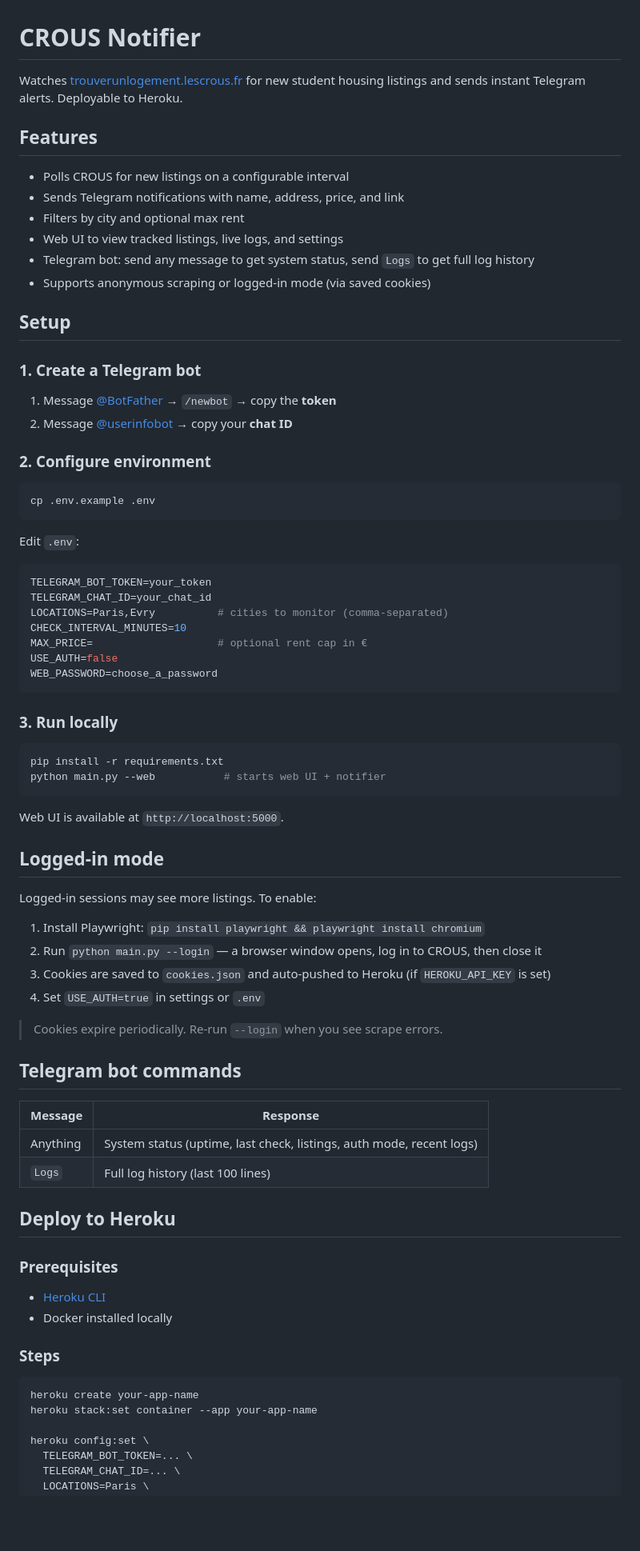
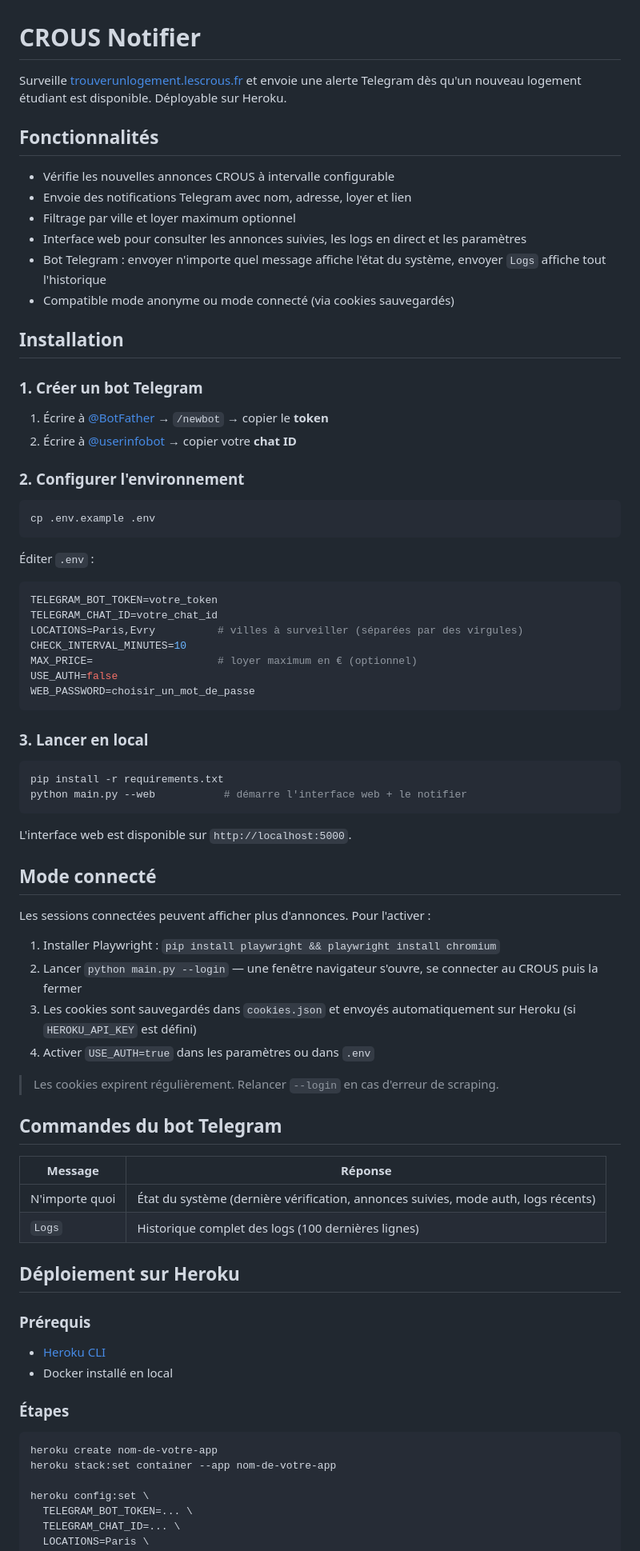
Before and after one commit to mosouab/crous-logement-tracker, a Markdown page: README.md, the part around one of its changes. Shown at 80% size. GitHub-like rendering; blank space fills up the shorter version.

Commit message:
Translate README to French
Co-authored-by: Copilot <223556219+Copilot@users.noreply.github.com>

````diff
--- a/README.md
+++ b/README.md
@@ -1,80 +1,80 @@
 # CROUS Notifier
 
-Watches [trouverunlogement.lescrous.fr](https://trouverunlogement.lescrous.fr) for new student housing listings and sends instant Telegram alerts. Deployable to Heroku.
+Surveille [trouverunlogement.lescrous.fr](https://trouverunlogement.lescrous.fr) et envoie une alerte Telegram dès qu'un nouveau logement étudiant est disponible. Déployable sur Heroku.
 
-## Features
+## Fonctionnalités
 
-- Polls CROUS for new listings on a configurable interval
-- Sends Telegram notifications with name, address, price, and link
-- Filters by city and optional max rent
-- Web UI to view tracked listings, live logs, and settings
-- Telegram bot: send any message to get system status, send `Logs` to get full log history
-- Supports anonymous scraping or logged-in mode (via saved cookies)
+- Vérifie les nouvelles annonces CROUS à intervalle configurable
+- Envoie des notifications Telegram avec nom, adresse, loyer et lien
+- Filtrage par ville et loyer maximum optionnel
+- Interface web pour consulter les annonces suivies, les logs en direct et les paramètres
+- Bot Telegram : envoyer n'importe quel message affiche l'état du système, envoyer `Logs` affiche tout l'historique
+- Compatible mode anonyme ou mode connecté (via cookies sauvegardés)
 
-## Setup
+## Installation
 
-### 1. Create a Telegram bot
+### 1. Créer un bot Telegram
 
-1. Message [@BotFather](https://t.me/BotFather) → `/newbot` → copy the **token**
-2. Message [@userinfobot](https://t.me/userinfobot) → copy your **chat ID**
+1. Écrire à [@BotFather](https://t.me/BotFather) → `/newbot` → copier le **token**
+2. Écrire à [@userinfobot](https://t.me/userinfobot) → copier votre **chat ID**
 
-### 2. Configure environment
+### 2. Configurer l'environnement
 
 ```bash
 cp .env.example .env
 ```
 
-Edit `.env`:
+Éditer `.env` :
 
 ```env
-TELEGRAM_BOT_TOKEN=your_token
-TELEGRAM_CHAT_ID=your_chat_id
-LOCATIONS=Paris,Evry          # cities to monitor (comma-separated)
+TELEGRAM_BOT_TOKEN=votre_token
+TELEGRAM_CHAT_ID=votre_chat_id
+LOCATIONS=Paris,Evry          # villes à surveiller (séparées par des virgules)
 CHECK_INTERVAL_MINUTES=10
-MAX_PRICE=                    # optional rent cap in €
+MAX_PRICE=                    # loyer maximum en € (optionnel)
 USE_AUTH=false
-WEB_PASSWORD=choose_a_password
+WEB_PASSWORD=choisir_un_mot_de_passe
 ```
 
-### 3. Run locally
+### 3. Lancer en local
 
 ```bash
 pip install -r requirements.txt
-python main.py --web           # starts web UI + notifier
+python main.py --web           # démarre l'interface web + le notifier
 ```
 
-Web UI is available at `http://localhost:5000`.
+L'interface web est disponible sur `http://localhost:5000`.
 
-## Logged-in mode
+## Mode connecté
 
-Logged-in sessions may see more listings. To enable:
+Les sessions connectées peuvent afficher plus d'annonces. Pour l'activer :
 
-1. Install Playwright: `pip install playwright && playwright install chromium`
-2. Run `python main.py --login` — a browser window opens, log in to CROUS, then close it
-3. Cookies are saved to `cookies.json` and auto-pushed to Heroku (if `HEROKU_API_KEY` is set)
-4. Set `USE_AUTH=true` in settings or `.env`
+1. Installer Playwright : `pip install playwright && playwright install chromium`
+2. Lancer `python main.py --login` — une fenêtre navigateur s'ouvre, se connecter au CROUS puis la fermer
+3. Les cookies sont sauvegardés dans `cookies.json` et envoyés automatiquement sur Heroku (si `HEROKU_API_KEY` est défini)
+4. Activer `USE_AUTH=true` dans les paramètres ou dans `.env`
 
-> Cookies expire periodically. Re-run `--login` when you see scrape errors.
+> Les cookies expirent régulièrement. Relancer `--login` en cas d'erreur de scraping.
 
-## Telegram bot commands
+## Commandes du bot Telegram
 
-| Message | Response |
-|---------|----------|
-| Anything | System status (uptime, last check, listings, auth mode, recent logs) |
-| `Logs` | Full log history (last 100 lines) |
+| Message | Réponse |
+|---------|---------|
+| N'importe quoi | État du système (dernière vérification, annonces suivies, mode auth, logs récents) |
+| `Logs` | Historique complet des logs (100 dernières lignes) |
 
-## Deploy to Heroku
+## Déploiement sur Heroku
 
-### Prerequisites
+### Prérequis
 
 - [Heroku CLI](https://devcenter.heroku.com/articles/heroku-cli)
-- Docker installed locally
+- Docker installé en local
 
-### Steps
+### Étapes
 
 ```bash
-heroku create your-app-name
-heroku stack:set container --app your-app-name
+heroku create nom-de-votre-app
+heroku stack:set container --app nom-de-votre-app
 
 heroku config:set \
   TELEGRAM_BOT_TOKEN=... \
````
Also changed, not shown: other parts of README.md (+27 -27 lines).
